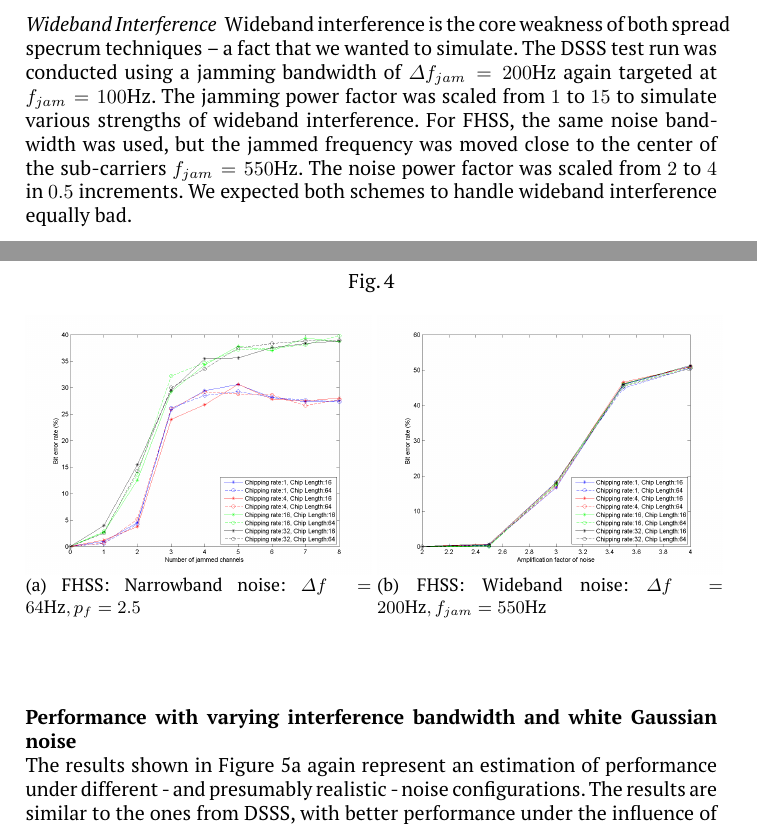
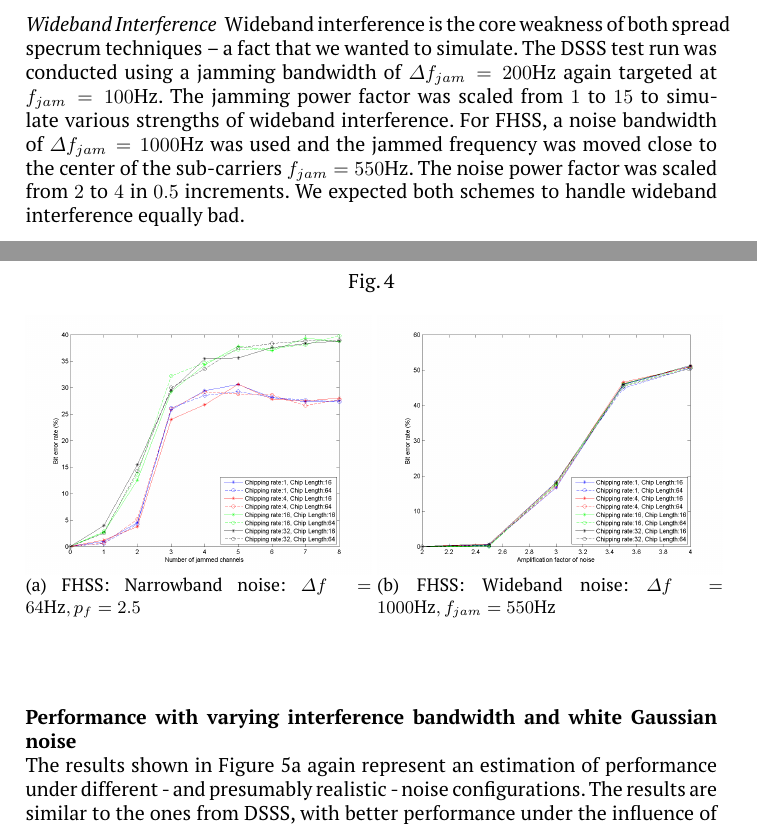
Before and after one commit to MobileComGroup6/MobileCom, a LaTeX paper (tex_code/report.tex, which reads tex_code/experimentsetup.tex, tex_code/measurements.tex): two parts of pages 4 and 7 of 12, joined at a grey line, cut so that both start at the same text. Compiled offline with pdfLaTeX.

Commit message:
Fix FHSS wideband bandwidth

```diff
--- a/tex_code/experimentsetup.tex
+++ b/tex_code/experimentsetup.tex
@@ -34,7 +34,7 @@
 	In this scenario we tested the performance of both spreading schemes under the influence of narrowband interference. For DSSS, we jammed the $f_{jam} = 100\text{Hz}$ carrier with a noise bandwidth of $\Delta f_{jam} = 8\text{Hz}$ at various noise power factors $p_f$ from $0$ to $7$ in $0.5$ step increments. For FHSS, we successively jammed each sub-carrier channel, from $0$ to all $8$ channels with a noise bandwidth of $\Delta f_{jam} = 64\text{Hz}$, as we wanted to jam a whole sub-carrier channel. The power factor for each jam channel was set to $p_f = 2.5$.
 
 	\paragraph{Wideband Interference}
-	Wideband interference is the core weakness of both spread specrum techniques -- a fact that we wanted to simulate. The DSSS test run was conducted using a jamming bandwidth of $\Delta f_{jam} = 200\text{Hz}$ again targeted at $f_{jam} = 100\text{Hz}$. The jamming power factor was scaled from $1$ to $15$ to simulate various strengths of wideband interference. For FHSS, the same noise bandwidth was used, but the jammed frequency was moved close to the center of the sub-carriers $f_{jam} = 550\text{Hz}$. The noise power factor was scaled from $2$ to $4$ in $0.5$ increments. We expected both schemes to handle wideband interference equally bad.
+	Wideband interference is the core weakness of both spread specrum techniques -- a fact that we wanted to simulate. The DSSS test run was conducted using a jamming bandwidth of $\Delta f_{jam} = 200\text{Hz}$ again targeted at $f_{jam} = 100\text{Hz}$. The jamming power factor was scaled from $1$ to $15$ to simulate various strengths of wideband interference. For FHSS, a noise bandwidth of $\Delta f_{jam} = 1000\text{Hz}$  was used and the jammed frequency was moved close to the center of the sub-carriers $f_{jam} = 550\text{Hz}$. The noise power factor was scaled from $2$ to $4$ in $0.5$ increments. We expected both schemes to handle wideband interference equally bad.
 
 	\paragraph{Varying Noise Bandwidth}
 	An interesting scenario represents the performance of the spreading schemes in presence of various noise bandwidths. With our jammer design, this kind of comparison was very hard to achieve since a change in bandwidth also meant a change in power. We had to also adapt the power factor for each tested bandwidth to obtain comparable results. For both DSSS and FHSS we used $\Delta f_{fam} = (8,16,32,64,128,256)\text{Hz}$ with a matching power factor $p_f = (1,2,2.5,3,3.5,4)$. These power factors were obtained by visually matching in all conscience the noise power density to figures given in \cite{ISS} and are by no means exact. The jammed frequency was $f_{jam}=100\text{Hz}$ for both schemes.
--- a/tex_code/measurements.tex
+++ b/tex_code/measurements.tex
@@ -84,7 +84,7 @@
 				~
 				\begin{subfigure}[b]{0.5\textwidth}
 					\includegraphics[width=\textwidth]{imgs/results/plot_mode_fhss-test_wideband-rep_20-dataRate_8-dataLength_128.png}
-					\caption{FHSS: Wideband noise: $\Delta f= 200 \text{Hz}, f_{jam} = 550\text{Hz}$}
+					\caption{FHSS: Wideband noise: $\Delta f= 1000 \text{Hz}, f_{jam} = 550\text{Hz}$}
 					\label{fig:fhss_wideband}
 				\end{subfigure}
 			\end{figure}
```
